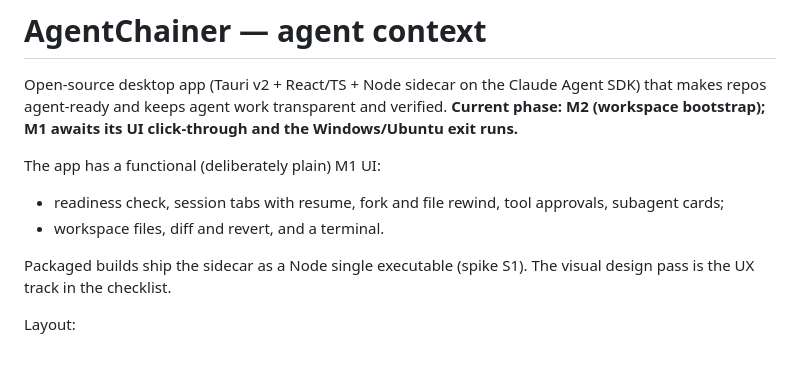
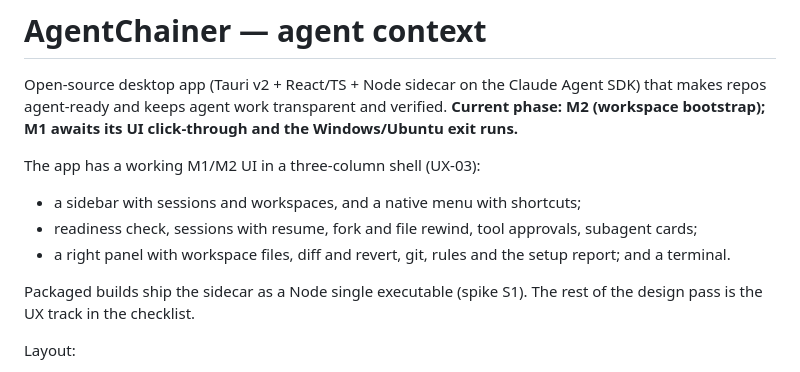
Before and after one commit to hafizhrf/AgentChainer, a Markdown page: CLAUDE.md, the part around the change. Rendered like a GitHub page.

Commit message:
docs: describe the new desktop shell in CLAUDE.md [UX-03]
Co-Authored-By: Claude Opus 5.5 <noreply@anthropic.com>

```diff
--- a/CLAUDE.md
+++ b/CLAUDE.md
@@ -3,12 +3,13 @@
 Open-source desktop app (Tauri v2 + React/TS + Node sidecar on the Claude Agent SDK) that makes repos agent-ready and
 keeps agent work transparent and verified. **Current phase: M2 (workspace bootstrap); M1 awaits its UI click-through and the Windows/Ubuntu exit runs.**
 
-The app has a functional (deliberately plain) M1 UI:
-- readiness check, session tabs with resume, fork and file rewind, tool approvals, subagent cards;
-- workspace files, diff and revert, and a terminal.
+The app has a working M1/M2 UI in a three-column shell (UX-03):
+- a sidebar with sessions and workspaces, and a native menu with shortcuts;
+- readiness check, sessions with resume, fork and file rewind, tool approvals, subagent cards;
+- a right panel with workspace files, diff and revert, git, rules and the setup report; and a terminal.
 
-Packaged builds ship the sidecar as a Node single executable (spike S1). The visual design pass is the UX track in the
-checklist.
+Packaged builds ship the sidecar as a Node single executable (spike S1). The rest of the design pass is the UX track
+in the checklist.
 
 Layout:
 - `apps/desktop`: Tauri app. `src/` is the React UI, `src-tauri/` is the Rust core (native menu in `menu.rs`).
```
